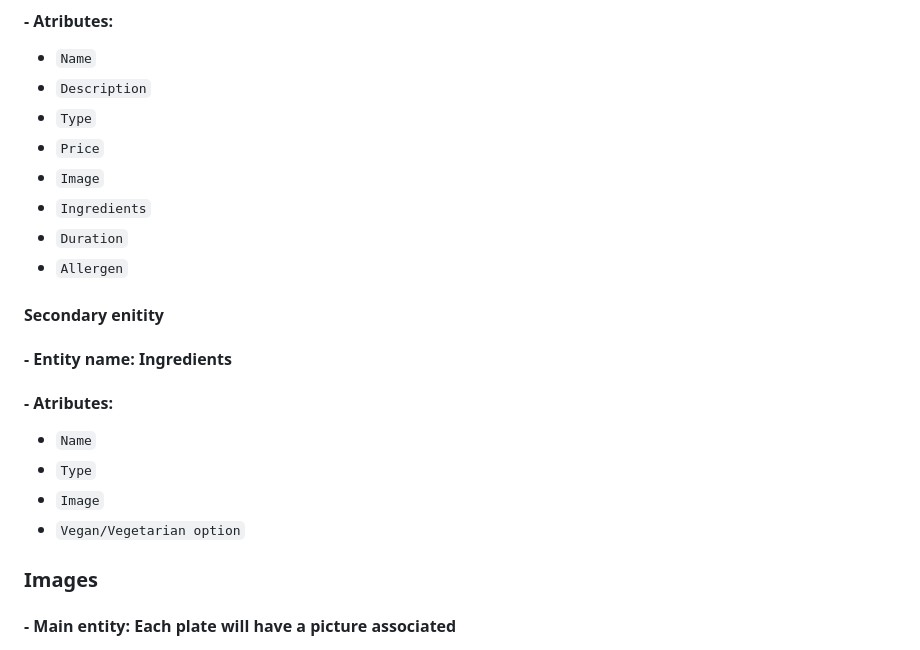
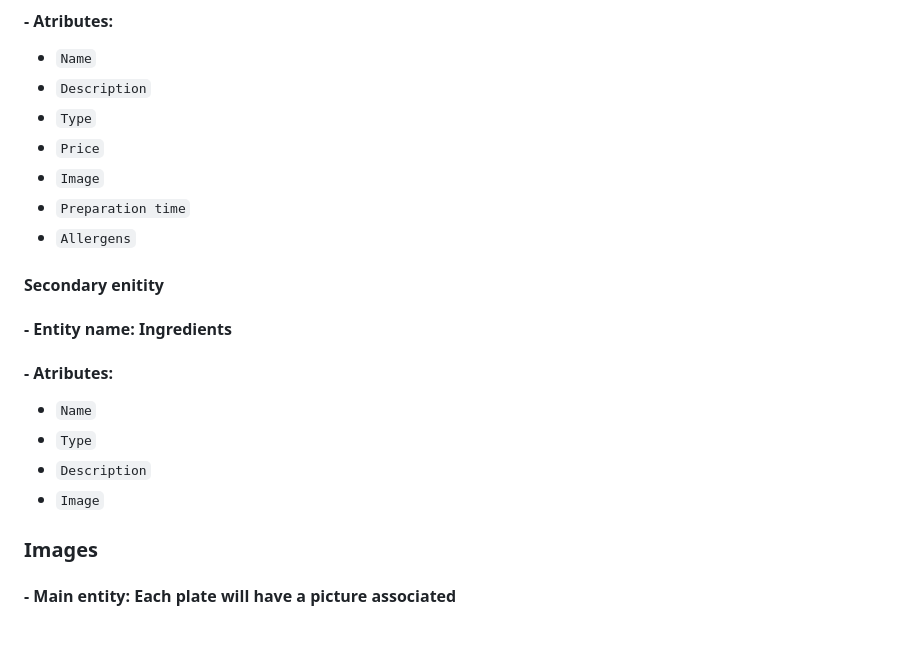
Before and after one commit to CodeURJC-FW-2025-26/webapp08, a Markdown page: README.md, the part around the change. GitHub-like rendering.

```diff
--- a/README.md
+++ b/README.md
@@ -23,17 +23,16 @@
   - `Type`
   - `Price`
   - `Image`
-  - `Ingredients`
-  - `Duration`
-  - `Allergen`
+  - `Preparation time`
+  - `Allergens`
 
 #### Secondary enitity
 #### - Entity name: Ingredients
 #### - Atributes:
   - `Name`
   - `Type`
+  - `Description`
   - `Image`
-  - `Vegan/Vegetarian option`
 
 ### Images
 #### - Main entity: Each plate will have a picture associated
```
